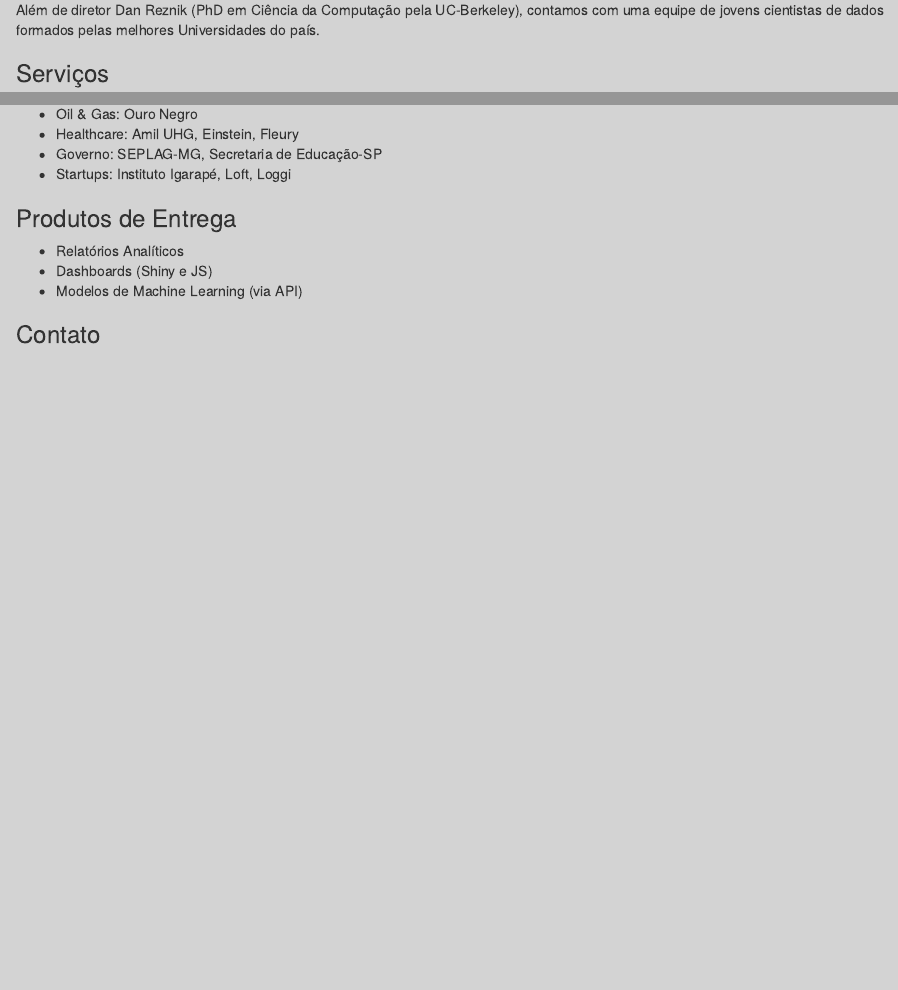
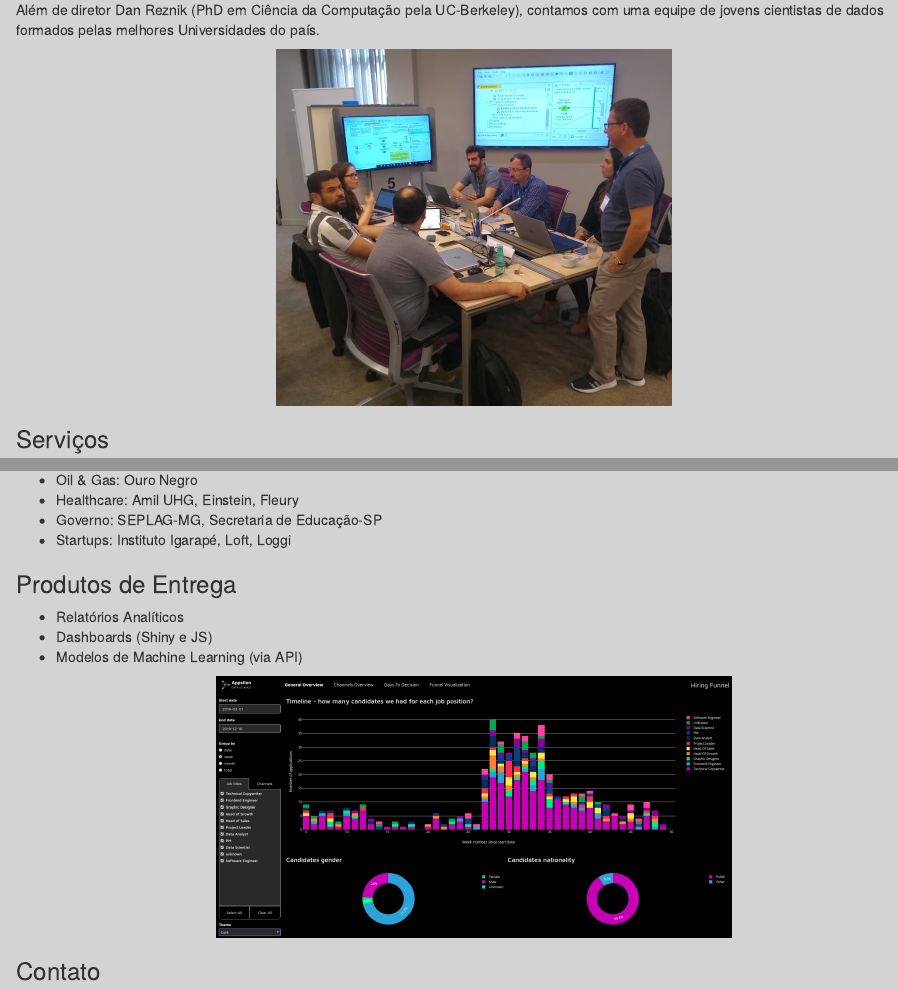
Before and after one commit to dan-reznik/Data-Science-Consulting, an R Markdown document (index.Rmd): the page in a window 1100 px wide, from 610 px down, and a second part further down, joined at a grey line. Rendered offline with R 4.5, knitr and Pandoc, with nearby package versions.

Commit message:
added more graphics post google adwords

````diff
--- a/index.Rmd
+++ b/index.Rmd
@@ -29,6 +29,10 @@
 
 Além de diretor Dan Reznik (PhD em Ciência da Computação pela UC-Berkeley), contamos com uma equipe de jovens cientistas de dados formados pelas melhores Universidades do país.
 
+```{r,echo=F,fig.align='center'}
+knitr::include_graphics("pics/fdc-class.png")
+```
+
 # Serviços
 
 - Planejamento e Advisory de Projetos de Dados
@@ -53,6 +57,10 @@
 - Dashboards (Shiny e JS)
 - Modelos de Machine Learning (via API)
 
+```{r,echo=F,fig.align='center'}
+knitr::include_graphics("pics/dashboard-01.png")
+```
+
 # Contato
 
 Email: dan@dat-sci.com
````
Also changed, not shown: index.html, pics/dashboard-01.png (added), pics/fdc-class.png (added).
